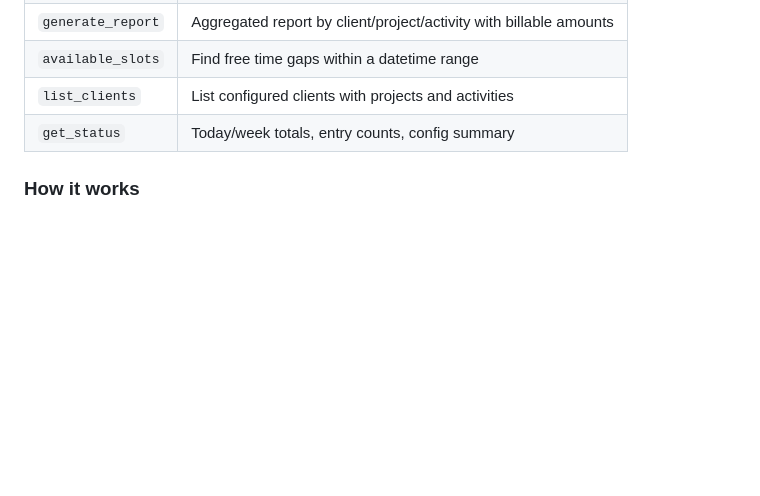
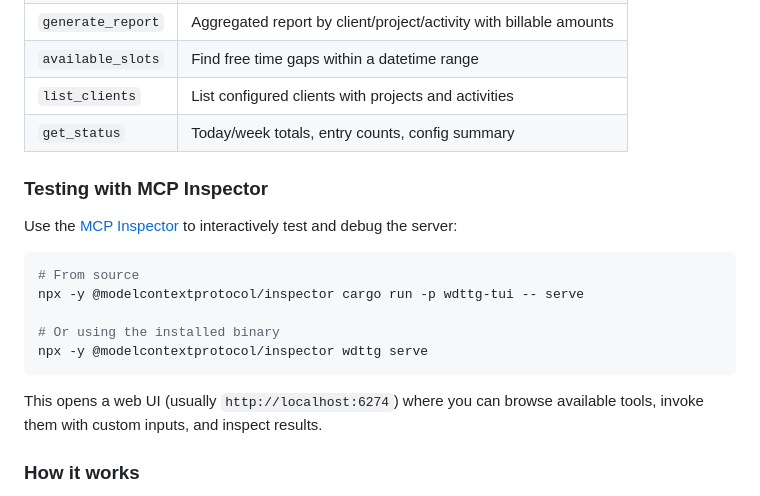
Before and after one commit to plattnum/wdttg-tui, a Markdown page: README.md, the part around the change. GitHub-like rendering; blank space fills up the shorter version.

Commit message:
docs: add MCP Inspector testing instructions to README

````diff
--- a/README.md
+++ b/README.md
@@ -90,6 +90,20 @@ If running from source instead of an installed binary:
 | `list_clients` | List configured clients with projects and activities |
 | `get_status` | Today/week totals, entry counts, config summary |
 
+### Testing with MCP Inspector
+
+Use the [MCP Inspector](https://modelcontextprotocol.io/docs/tools/inspector) to interactively test and debug the server:
+
+```bash
+# From source
+npx -y @modelcontextprotocol/inspector cargo run -p wdttg-tui -- serve
+
+# Or using the installed binary
+npx -y @modelcontextprotocol/inspector wdttg serve
+```
+
+This opens a web UI (usually `http://localhost:6274`) where you can browse available tools, invoke them with custom inputs, and inspect results.
+
 ### How it works
 
 The MCP server and TUI share the same data files in `~/.local/share/wdttg/data/`. The TUI watches for file changes, so entries created by an AI agent via MCP appear in the TUI within ~200ms.
````
